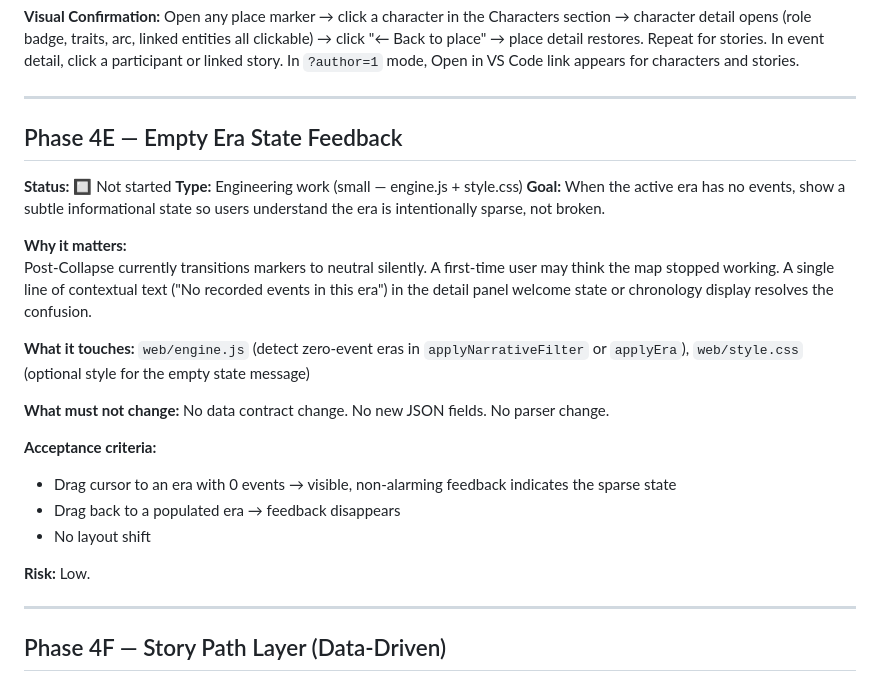
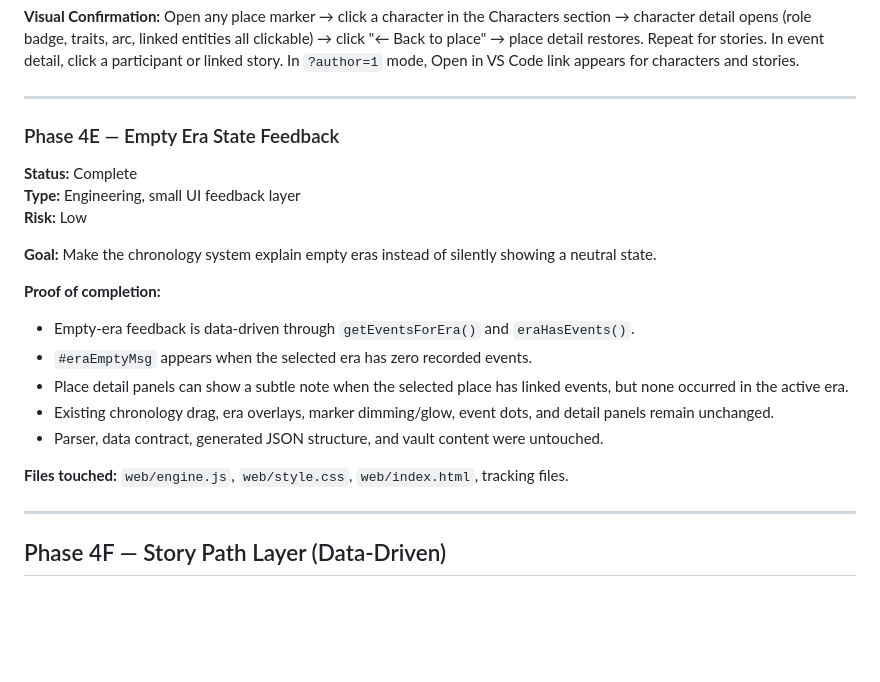
Before and after one commit to Alyasska/World_Engine, a Markdown page: tracking/MILESTONES.md, the part around the change. GitHub-like rendering; blank space fills up the shorter version.

Commit message:
Update Phase 4E milestone status

```diff
--- a/tracking/MILESTONES.md
+++ b/tracking/MILESTONES.md
@@ -378,24 +378,22 @@ They reflect what was actually built, what gaps exist, and what the next safe st
 
 ---
 
-## Phase 4E — Empty Era State Feedback
-**Status:** 🔲 Not started
-**Type:** Engineering work (small — engine.js + style.css)
-**Goal:** When the active era has no events, show a subtle informational state so users understand the era is intentionally sparse, not broken.
+### Phase 4E — Empty Era State Feedback
 
-**Why it matters:**
-Post-Collapse currently transitions markers to neutral silently. A first-time user may think the map stopped working. A single line of contextual text ("No recorded events in this era") in the detail panel welcome state or chronology display resolves the confusion.
+**Status:** Complete
+**Type:** Engineering, small UI feedback layer
+**Risk:** Low
 
-**What it touches:** `web/engine.js` (detect zero-event eras in `applyNarrativeFilter` or `applyEra`), `web/style.css` (optional style for the empty state message)
+**Goal:** Make the chronology system explain empty eras instead of silently showing a neutral state.
 
-**What must not change:** No data contract change. No new JSON fields. No parser change.
+**Proof of completion:**
+- Empty-era feedback is data-driven through `getEventsForEra()` and `eraHasEvents()`.
+- `#eraEmptyMsg` appears when the selected era has zero recorded events.
+- Place detail panels can show a subtle note when the selected place has linked events, but none occurred in the active era.
+- Existing chronology drag, era overlays, marker dimming/glow, event dots, and detail panels remain unchanged.
+- Parser, data contract, generated JSON structure, and vault content were untouched.
 
-**Acceptance criteria:**
-- Drag cursor to an era with 0 events → visible, non-alarming feedback indicates the sparse state
-- Drag back to a populated era → feedback disappears
-- No layout shift
-
-**Risk:** Low.
+**Files touched:** `web/engine.js`, `web/style.css`, `web/index.html`, tracking files.
 
 ---
 
```
